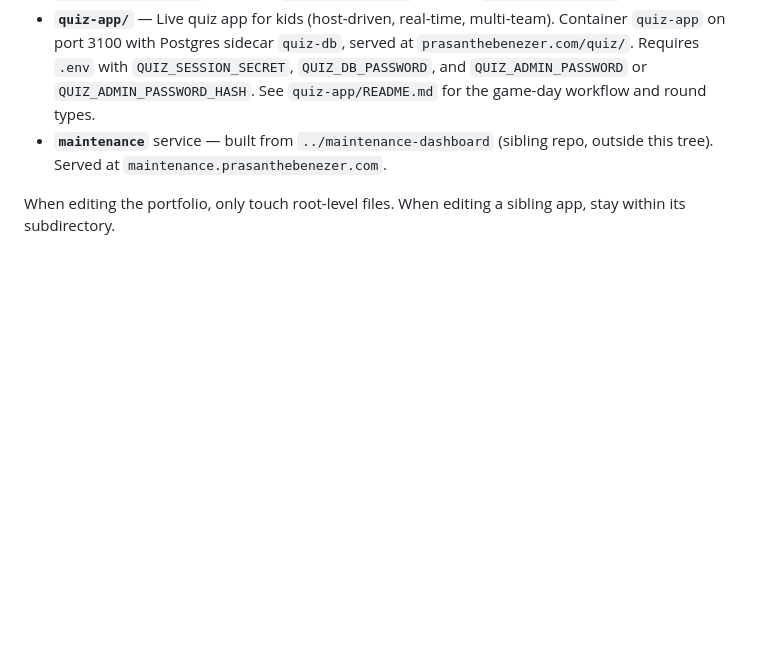
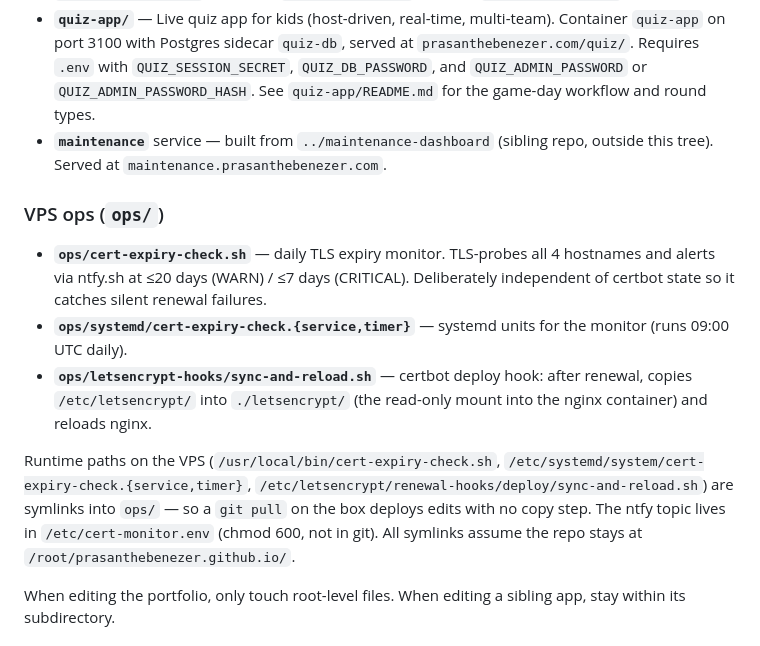
Before and after one commit to prasanthebenezer/prasanthebenezer.github.io, a Markdown page: CLAUDE.md, the part around the change. Drawn GitHub-style; blank space fills up the shorter version.

Commit message:
CLAUDE.md: document the ops/ layout
Future changes to VPS plumbing (cert monitor, letsencrypt hooks) need
to know that /usr/local/bin and /etc/systemd/system paths are symlinks
into this tree, and that the ntfy topic lives out-of-repo.

Co-Authored-By: Claude Opus 4.7 <noreply@anthropic.com>

```diff
--- a/CLAUDE.md
+++ b/CLAUDE.md
@@ -36,6 +36,13 @@ python3 -m http.server 8000
 - **`quiz-app/`** — Live quiz app for kids (host-driven, real-time, multi-team). Container `quiz-app` on port 3100 with Postgres sidecar `quiz-db`, served at `prasanthebenezer.com/quiz/`. Requires `.env` with `QUIZ_SESSION_SECRET`, `QUIZ_DB_PASSWORD`, and `QUIZ_ADMIN_PASSWORD` or `QUIZ_ADMIN_PASSWORD_HASH`. See `quiz-app/README.md` for the game-day workflow and round types.
 - **`maintenance`** service — built from `../maintenance-dashboard` (sibling repo, outside this tree). Served at `maintenance.prasanthebenezer.com`.
 
+### VPS ops (`ops/`)
+- **`ops/cert-expiry-check.sh`** — daily TLS expiry monitor. TLS-probes all 4 hostnames and alerts via ntfy.sh at ≤20 days (WARN) / ≤7 days (CRITICAL). Deliberately independent of certbot state so it catches silent renewal failures.
+- **`ops/systemd/cert-expiry-check.{service,timer}`** — systemd units for the monitor (runs 09:00 UTC daily).
+- **`ops/letsencrypt-hooks/sync-and-reload.sh`** — certbot deploy hook: after renewal, copies `/etc/letsencrypt/` into `./letsencrypt/` (the read-only mount into the nginx container) and reloads nginx.
+
+Runtime paths on the VPS (`/usr/local/bin/cert-expiry-check.sh`, `/etc/systemd/system/cert-expiry-check.{service,timer}`, `/etc/letsencrypt/renewal-hooks/deploy/sync-and-reload.sh`) are symlinks into `ops/` — so a `git pull` on the box deploys edits with no copy step. The ntfy topic lives in `/etc/cert-monitor.env` (chmod 600, not in git). All symlinks assume the repo stays at `/root/prasanthebenezer.github.io/`.
+
 When editing the portfolio, only touch root-level files. When editing a sibling app, stay within its subdirectory.
 
 ## Docker Compose stack
```
